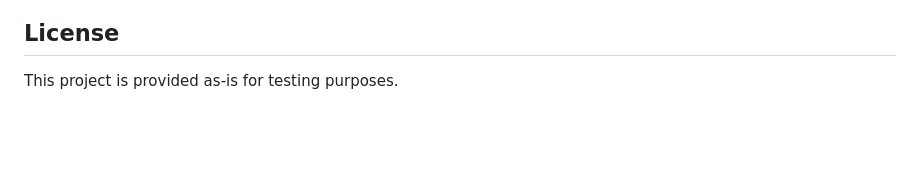
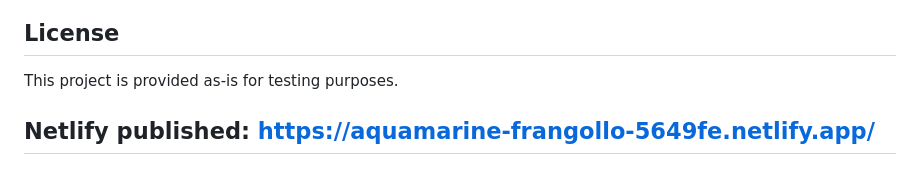
Before and after one commit to SelftesterDev/simpleLoginForTesting, a Markdown page: README.md, the part around the change. Drawn GitHub-style; blank space fills up the shorter version.

Commit message:
Add Netlify published link to README

```diff
--- a/README.md
+++ b/README.md
@@ -140,3 +140,5 @@ docker-compose --version
 ## License
 
 This project is provided as-is for testing purposes.
+
+## Netlify published: https://aquamarine-frangollo-5649fe.netlify.app/
```
